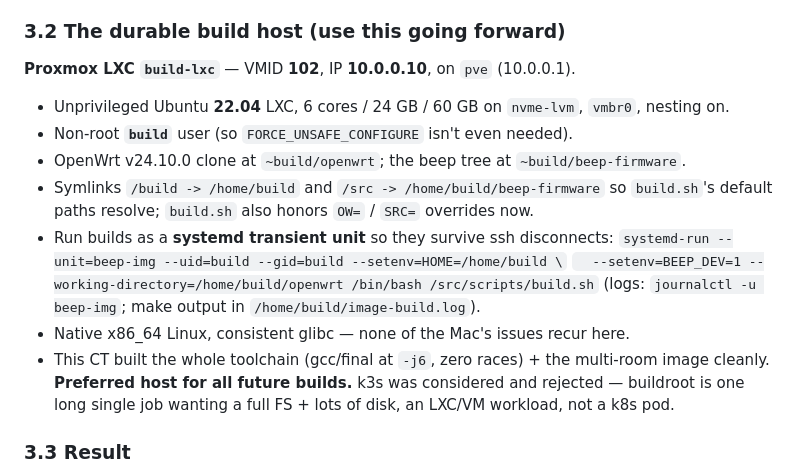
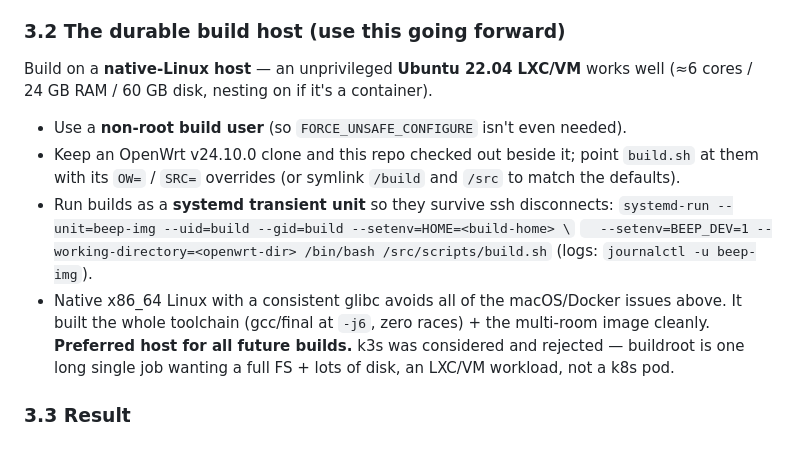
Before and after one commit to kfiducia/beep-revival, a Markdown page: docs/DEV-NOTES.md, the part around the change. Rendered like a GitHub page; blank space fills up the shorter version.

Commit message:
docs: genericize build-host + example device code, add setup-AP IP
Prep for public release: replace the specific Proxmox build-host details with a
generic native-Linux-host description, use a fictitious example device code, and
document the setup-AP address (http://192.168.60.1) in the UI reference.

Co-Authored-By: Claude Opus 4.8 (1M context) <noreply@anthropic.com>
Claude-Session: https://claude.ai/code/session_014trV8EqFzfCFNFpT1kfWWM

```diff
--- a/docs/DEV-NOTES.md
+++ b/docs/DEV-NOTES.md
@@ -147,20 +147,20 @@ into ~hours of failures. Every failure below was self-inflicted and is now preve
    parallel build I/O — another reason to prefer a **native-Linux** build host.
 
 ### 3.2 The durable build host (use this going forward)
-**Proxmox LXC `build-lxc`** — VMID **102**, IP **10.0.0.10**, on `pve` (10.0.0.1).
-- Unprivileged Ubuntu **22.04** LXC, 6 cores / 24 GB / 60 GB on `nvme-lvm`, `vmbr0`, nesting on.
-- Non-root **`build`** user (so `FORCE_UNSAFE_CONFIGURE` isn't even needed).
-- OpenWrt v24.10.0 clone at `~build/openwrt`; the beep tree at `~build/beep-firmware`.
-- Symlinks `/build -> /home/build` and `/src -> /home/build/beep-firmware` so `build.sh`'s
-  default paths resolve; `build.sh` also honors `OW=` / `SRC=` overrides now.
+Build on a **native-Linux host** — an unprivileged **Ubuntu 22.04 LXC/VM** works well
+(≈6 cores / 24 GB RAM / 60 GB disk, nesting on if it's a container).
+- Use a **non-root build user** (so `FORCE_UNSAFE_CONFIGURE` isn't even needed).
+- Keep an OpenWrt v24.10.0 clone and this repo checked out beside it; point `build.sh`
+  at them with its `OW=` / `SRC=` overrides (or symlink `/build` and `/src` to match the
+  defaults).
 - Run builds as a **systemd transient unit** so they survive ssh disconnects:
-  `systemd-run --unit=beep-img --uid=build --gid=build --setenv=HOME=/home/build \`
-  `  --setenv=BEEP_DEV=1 --working-directory=/home/build/openwrt /bin/bash /src/scripts/build.sh`
-  (logs: `journalctl -u beep-img`; make output in `/home/build/image-build.log`).
-- Native x86_64 Linux, consistent glibc — none of the Mac's issues recur here.
-- This CT built the whole toolchain (gcc/final at `-j6`, zero races) + the multi-room
-  image cleanly. **Preferred host for all future builds.** k3s was considered and rejected
-  — buildroot is one long single job wanting a full FS + lots of disk, an LXC/VM workload,
+  `systemd-run --unit=beep-img --uid=build --gid=build --setenv=HOME=<build-home> \`
+  `  --setenv=BEEP_DEV=1 --working-directory=<openwrt-dir> /bin/bash /src/scripts/build.sh`
+  (logs: `journalctl -u beep-img`).
+- Native x86_64 Linux with a consistent glibc avoids all of the macOS/Docker issues above.
+  It built the whole toolchain (gcc/final at `-j6`, zero races) + the multi-room image
+  cleanly. **Preferred host for all future builds.** k3s was considered and rejected —
+  buildroot is one long single job wanting a full FS + lots of disk, an LXC/VM workload,
   not a k8s pod.
 
 ### 3.3 Result
```
Also changed, not shown: docs/UI.md (+3 -1 lines).
